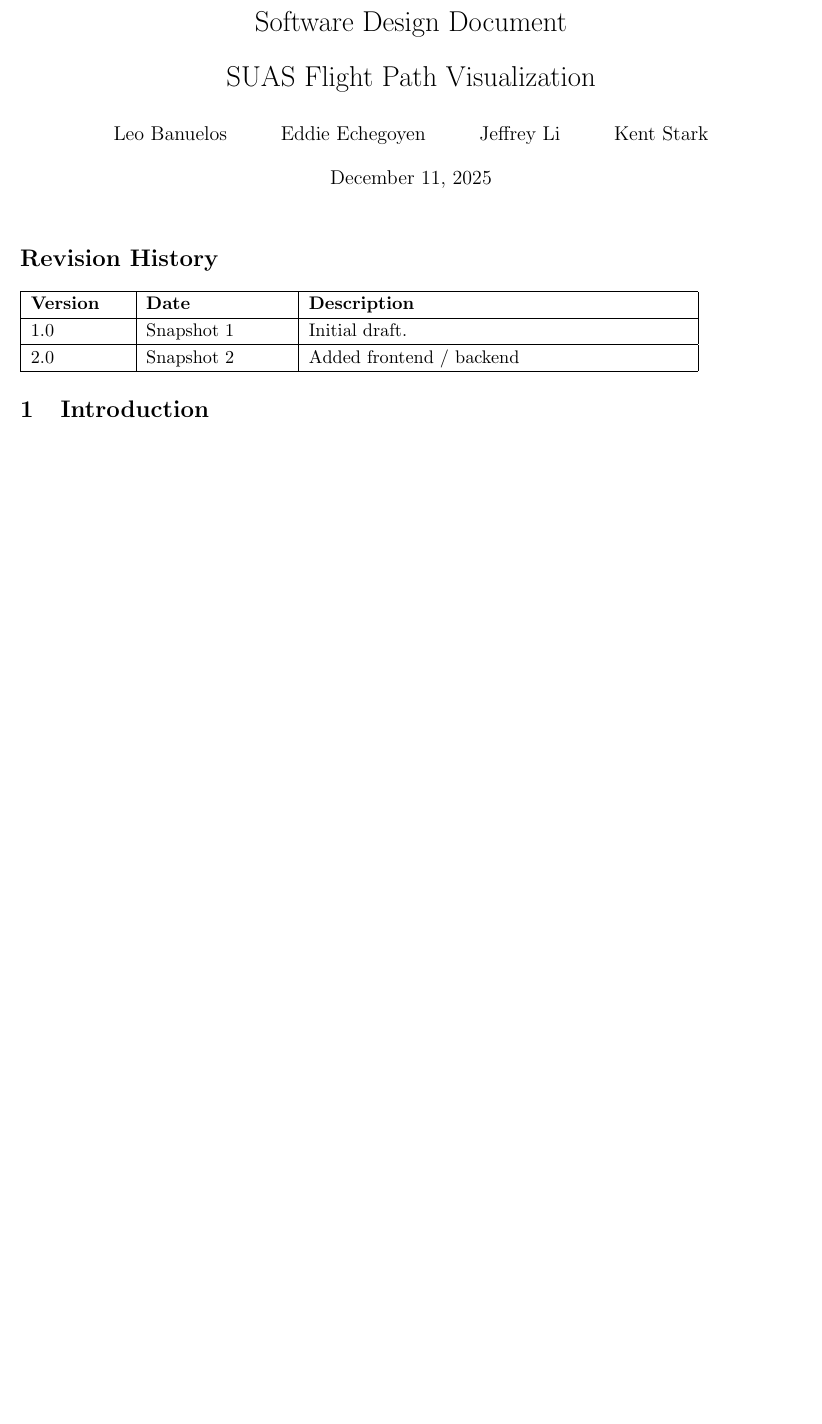
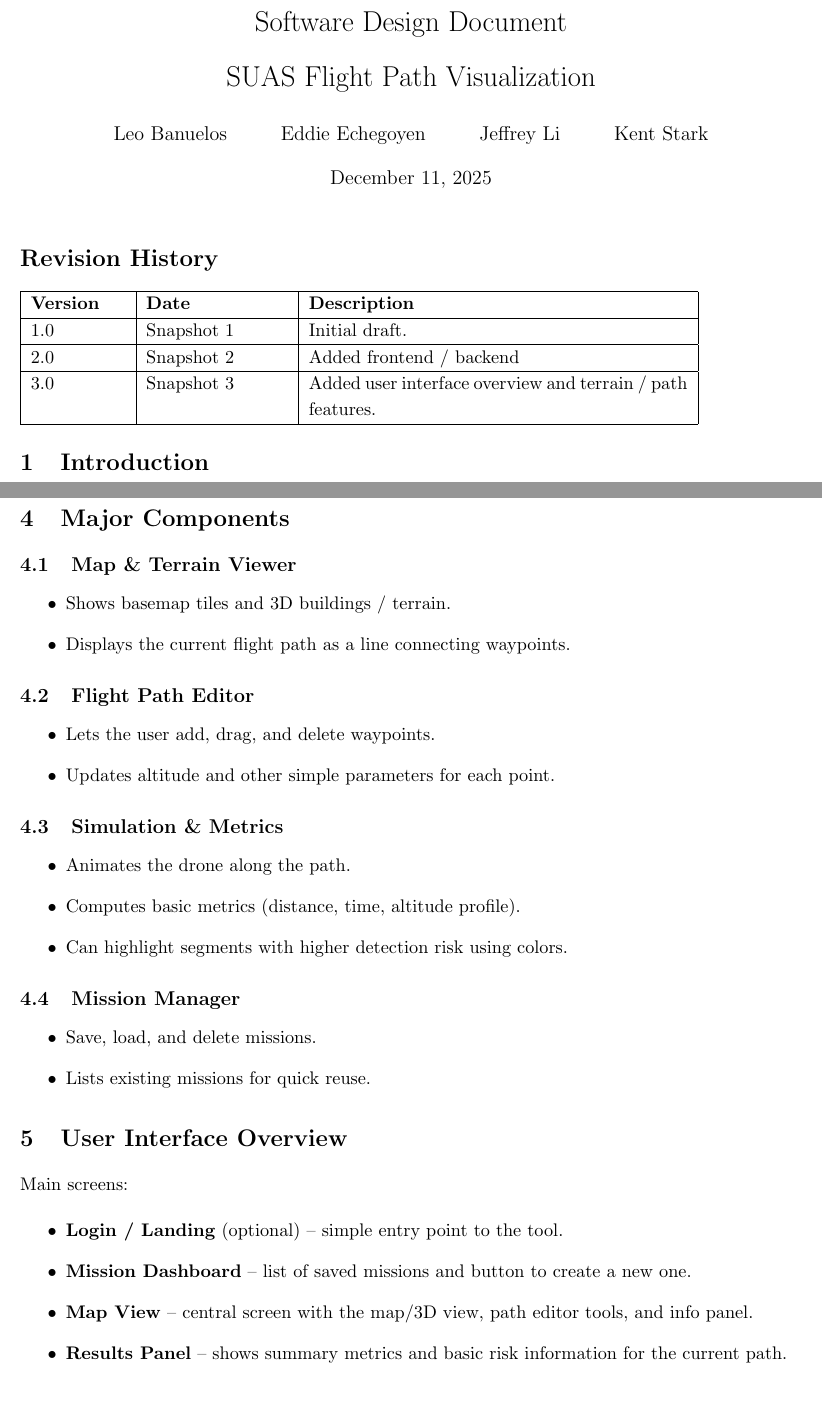
Before and after one commit to lbanue11/CS3338-group18, a LaTeX document (docs/Software_Design_Document/SDD.tex): part of page 1 of 2 before the commit and two parts of pages 1 and 3 of 3 after it, the two joined at a grey line, cut so that both start at the same text, the shorter picture padded with empty space. Compiled offline with pdfLaTeX.

Commit message:
Update SDD and SRS for Snapshot 3

```diff
--- a/docs/Software_Design_Document/SDD.tex
+++ b/docs/Software_Design_Document/SDD.tex
@@ -27,6 +27,8 @@ SUAS Flight Path Visualization}
 1.0 & Snapshot 1 & Initial draft. \\
 \hline
 2.0 & Snapshot 2 & Added frontend / backend \\
+\hline
+3.0 & Snapshot 3 & Added user interface overview and terrain / path features. \\
 \hline
 \end{tabular}
 
@@ -105,4 +107,45 @@ writes data in the storage layer and returns results to the UI.
         the deployment.
 \end{itemize}
 
+\section{Major Components}
+
+\subsection{Map \& Terrain Viewer}
+\begin{itemize}
+  \item Shows basemap tiles and 3D buildings / terrain.
+  \item Displays the current flight path as a line connecting waypoints.
+\end{itemize}
+
+\subsection{Flight Path Editor}
+\begin{itemize}
+  \item Lets the user add, drag, and delete waypoints.
+  \item Updates altitude and other simple parameters for each point.
+\end{itemize}
+
+\subsection{Simulation \& Metrics}
+\begin{itemize}
+  \item Animates the drone along the path.
+  \item Computes basic metrics (distance, time, altitude profile).
+  \item Can highlight segments with higher detection risk using colors.
+\end{itemize}
+
+\subsection{Mission Manager}
+\begin{itemize}
+  \item Save, load, and delete missions.
+  \item Lists existing missions for quick reuse.
+\end{itemize}
+
+\section{User Interface Overview}
+
+Main screens:
+
+\begin{itemize}
+  \item \textbf{Login / Landing} (optional) – simple entry point to the tool.
+  \item \textbf{Mission Dashboard} – list of saved missions and button to
+        create a new one.
+  \item \textbf{Map View} – central screen with the map/3D view, path editor
+        tools, and info panel.
+  \item \textbf{Results Panel} – shows summary metrics and basic risk
+        information for the current path.
+\end{itemize}
+
 \end{document}
```
Also changed, not shown: docs/Software_Requirement_Specification/SRS.tex (+22 -0 lines).
